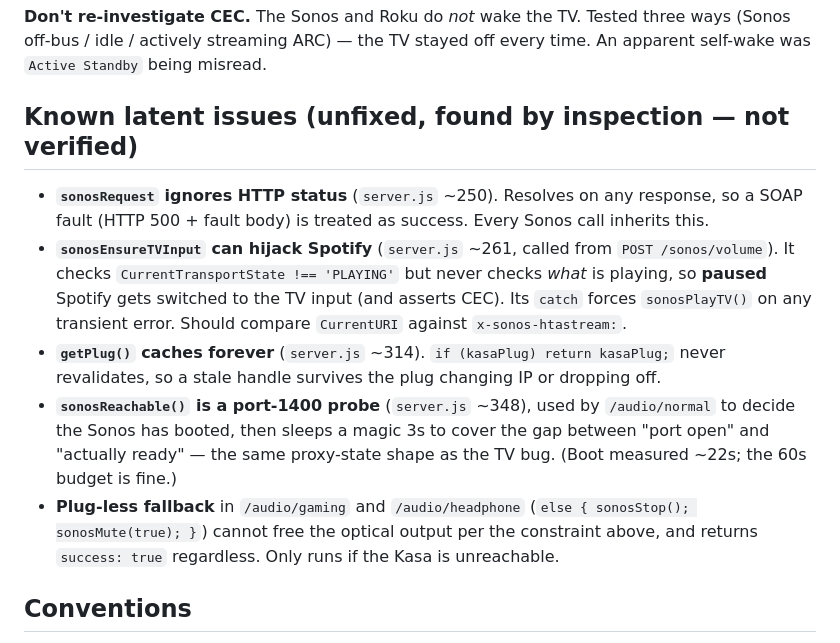
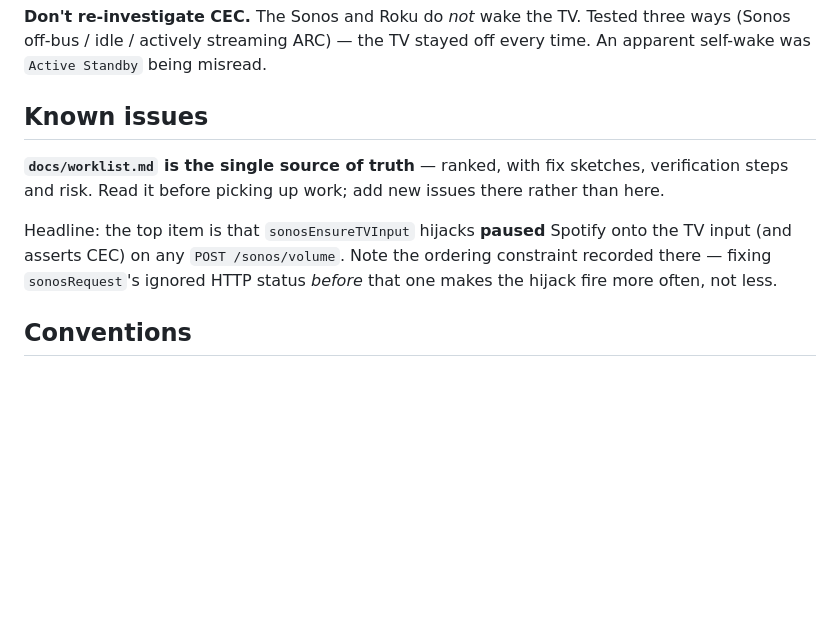
Before and after one commit to Jakeoil/lg-remote, a Markdown page: CLAUDE.md, the part around the change. GitHub-like rendering; blank space fills up the shorter version.

```diff
--- a/CLAUDE.md
+++ b/CLAUDE.md
@@ -65,27 +65,16 @@ blaster is not needed.
 three ways (Sonos off-bus / idle / actively streaming ARC) — the TV stayed off
 every time. An apparent self-wake was `Active Standby` being misread.
 
-## Known latent issues (unfixed, found by inspection — not verified)
+## Known issues
 
-- **`sonosRequest` ignores HTTP status** (`server.js` ~250). Resolves on any
-  response, so a SOAP fault (HTTP 500 + fault body) is treated as success.
-  Every Sonos call inherits this.
-- **`sonosEnsureTVInput` can hijack Spotify** (`server.js` ~261, called from
-  `POST /sonos/volume`). It checks `CurrentTransportState !== 'PLAYING'` but
-  never checks *what* is playing, so **paused** Spotify gets switched to the TV
-  input (and asserts CEC). Its `catch` forces `sonosPlayTV()` on any transient
-  error. Should compare `CurrentURI` against `x-sonos-htastream:`.
-- **`getPlug()` caches forever** (`server.js` ~314). `if (kasaPlug) return
-  kasaPlug;` never revalidates, so a stale handle survives the plug changing
-  IP or dropping off.
-- **`sonosReachable()` is a port-1400 probe** (`server.js` ~348), used by
-  `/audio/normal` to decide the Sonos has booted, then sleeps a magic 3s to
-  cover the gap between "port open" and "actually ready" — the same proxy-state
-  shape as the TV bug. (Boot measured ~22s; the 60s budget is fine.)
-- **Plug-less fallback** in `/audio/gaming` and `/audio/headphone`
-  (`else { sonosStop(); sonosMute(true); }`) cannot free the optical output per
-  the constraint above, and returns `success: true` regardless. Only runs if
-  the Kasa is unreachable.
+**`docs/worklist.md` is the single source of truth** — ranked, with fix
+sketches, verification steps and risk. Read it before picking up work; add new
+issues there rather than here.
+
+Headline: the top item is that `sonosEnsureTVInput` hijacks **paused** Spotify
+onto the TV input (and asserts CEC) on any `POST /sonos/volume`. Note the
+ordering constraint recorded there — fixing `sonosRequest`'s ignored HTTP
+status *before* that one makes the hijack fire more often, not less.
 
 ## Conventions
 
```
Also changed, not shown: docs/worklist.md (added, +188 -0 lines).
